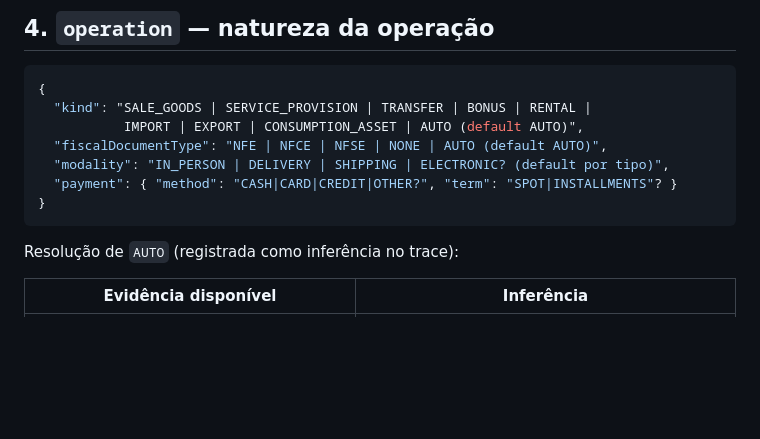
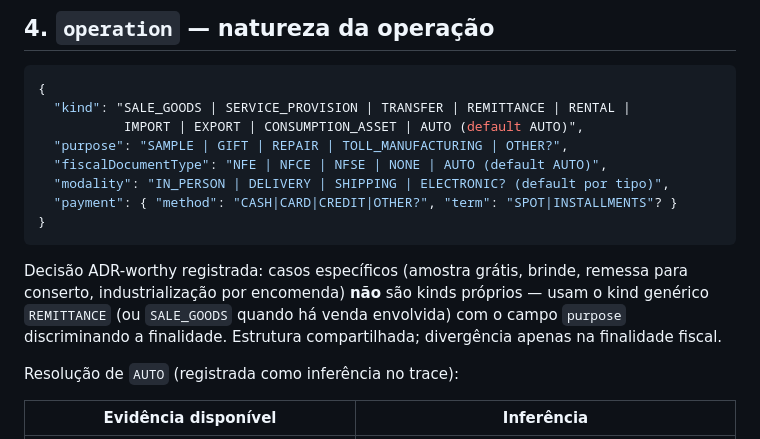
Before and after one commit to th1agx/Tributax-Motor-Tributario, a Markdown page: docs/contracts/payload-spec.md, the part around one of its changes. Rendered like a GitHub page; blank space fills up the shorter version.

````diff
--- a/docs/contracts/payload-spec.md
+++ b/docs/contracts/payload-spec.md
@@ -82,13 +82,20 @@ Notas:
 
 ```jsonc
 {
-  "kind": "SALE_GOODS | SERVICE_PROVISION | TRANSFER | BONUS | RENTAL |
+  "kind": "SALE_GOODS | SERVICE_PROVISION | TRANSFER | REMITTANCE | RENTAL |
            IMPORT | EXPORT | CONSUMPTION_ASSET | AUTO (default AUTO)",
+  "purpose": "SAMPLE | GIFT | REPAIR | TOLL_MANUFACTURING | OTHER?",
   "fiscalDocumentType": "NFE | NFCE | NFSE | NONE | AUTO (default AUTO)",
   "modality": "IN_PERSON | DELIVERY | SHIPPING | ELECTRONIC? (default por tipo)",
   "payment": { "method": "CASH|CARD|CREDIT|OTHER?", "term": "SPOT|INSTALLMENTS"? }
 }
 ```
+
+Decisão ADR-worthy registrada: casos específicos (amostra grátis, brinde, remessa
+para conserto, industrialização por encomenda) **não** são kinds próprios — usam o
+kind genérico `REMITTANCE` (ou `SALE_GOODS` quando há venda envolvida) com o campo
+`purpose` discriminando a finalidade. Estrutura compartilhada; divergência apenas
+na finalidade fiscal.
 
 Resolução de `AUTO` (registrada como inferência no trace):
 
````
Also changed, not shown: other parts of docs/contracts/payload-spec.md (+62 -10 lines).
